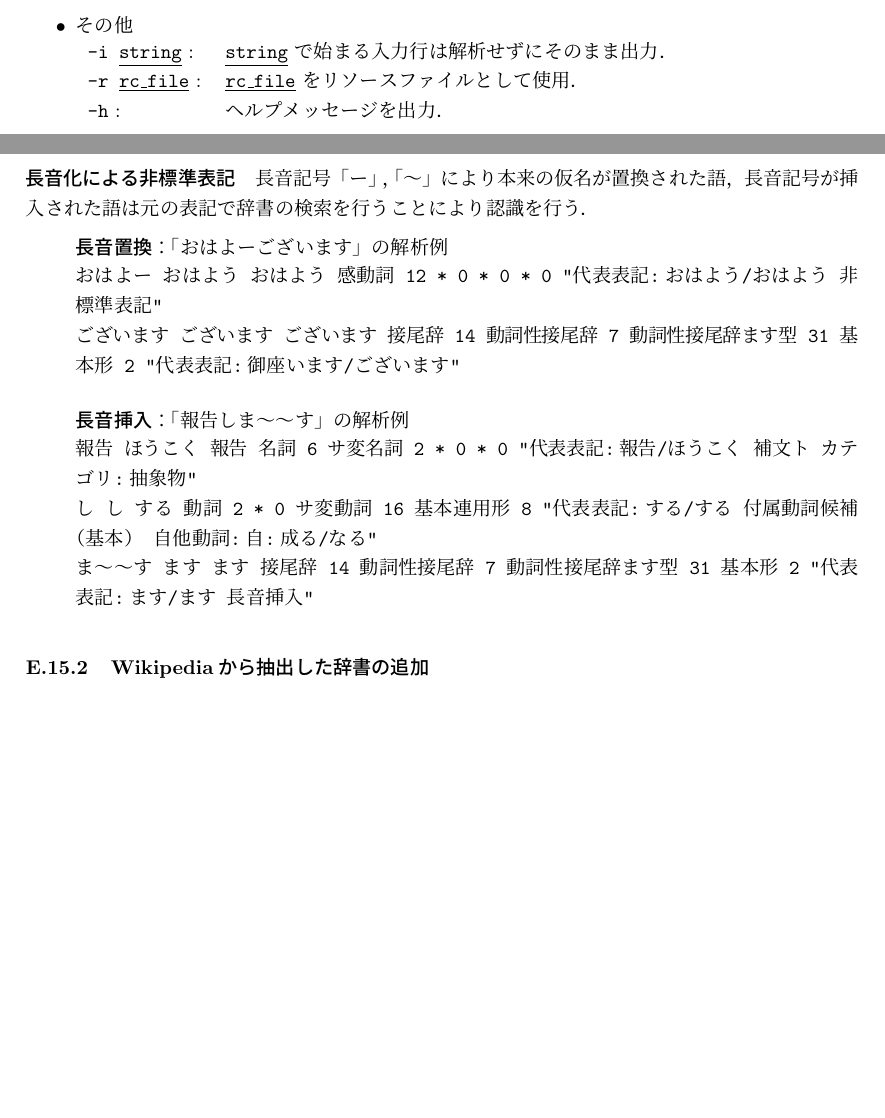
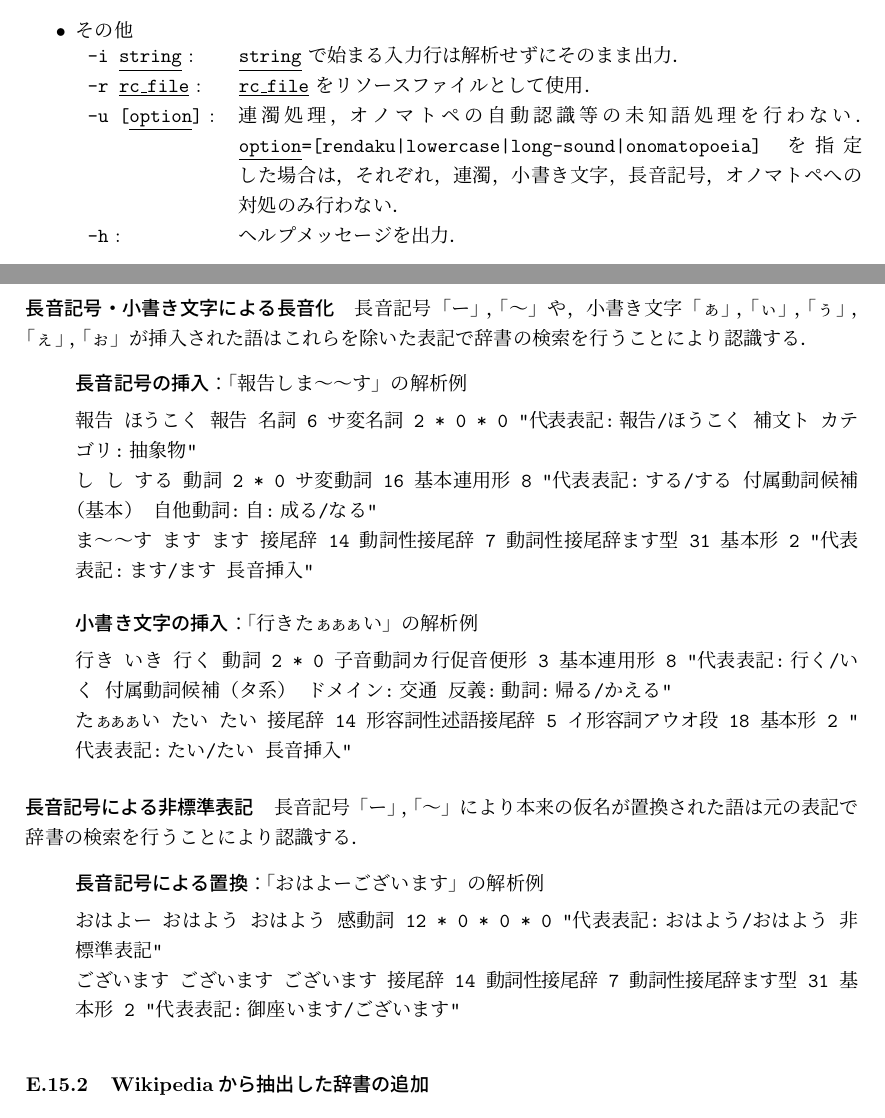
Before and after one commit to ku-nlp/juman, a LaTeX document (doc/manual.tex): two parts of pages 19 and 53 of 55, joined at a grey line, cut so that both start at the same text, the shorter picture padded with empty space. Compiled offline with pLaTeX and dvipdfmx.

Commit message:
Updated manual.tex.

```diff
--- a/doc/manual.tex
+++ b/doc/manual.tex
@@ -942,7 +942,12 @@ $C_{i,j}=\infty$ とする)．したがって，$Mf_j$に対するすべての
     {\tt -i\ \underline{string}} : & {\tt \underline{string}} で始まる
     入力行は解析せずにそのまま出力．\\
     {\tt -r\ \underline{rc\_file}} : & {\tt \underline{rc\_file}} を
-      リソースファイルとして使用．\\
+    リソースファイルとして使用．\\
+    {\tt -u\ [\underline{option}]} : & {\tt 連濁処理，オノマトペの自動認
+   識等の未知語処理を行わない．
+   \underline{option}=[rendaku|lowercase|long-sound|onomatopoeia]を指定
+   した場合は，それぞれ，連濁，小書き文字，長音記号，オノマトペへの対処
+   のみ行わない．}\\
     {\tt -h} : & ヘルプメッセージを出力．\\
   \end{tabular}
 \end{itemize}
@@ -3022,3 +3027,5 @@ EOS
 \begin{quote}
 {\baselineskip = 1.0 \baselineskip
 \begin{verbatim}
+かわいぃ かわいい かわいい 形容詞 3 * 0 イ形容詞イ段 19 基本形 2 "代表表
+		記:可愛い/かわいい 非標準表記"
@@ -3096,3 +3103,4 @@ JUMAN6.0では，未知語の自動獲得（品詞，活用形の推定を含む
 
 
 %%%%%%%%%%%%%%%%%%%%%%%%%%%%%%%%%%%%%%%%%%%%%%%%%%%%%%%%%%%%%%%%%%%%%%
+\subsubsection{非反復形オノマトペ，長音記号・小書き文字による長音化・非
@@ -3133,30 +3142,41 @@ JUMAN6.0では，未知語の自動獲得（品詞，活用形の推定を含む
+る る る 接尾辞 14 動詞性接尾辞 7 母音動詞 1 基本形 2 "代表表記:る/る"
 \end{verbatim}
 }
 \end{quote}
 
-\paragraph{長音化による非標準表記}
-長音記号「ー」，「〜」により本来の仮名が置換された語，長音記号が挿入され
-た語は元の表記で辞書の検索を行うことにより認識を行う．
+\paragraph{長音記号・小書き文字による長音化}
+
+長音記号「ー」，「〜」や，小書き文字「ぁ」，「ぃ」，「ぅ」，「ぇ」，「ぉ」
+が挿入された語はこれらを除いた表記で辞書の検索を行うことにより認識する．
 
 \noindent
 \begin{quote}
 {\baselineskip = 1.0 \baselineskip
-{\bf 長音置換}：「おはよーございます」の解析例\vspace{-2ex}
-\begin{verbatim}
-おはよー おはよう おはよう 感動詞 12 * 0 * 0 * 0 "代表表記:おはよう/おはよう 非標準表記"
-ございます ございます ございます 接尾辞 14 動詞性接尾辞 7 動詞性接尾辞ます型 31 基本形 2 "代表表記:御座います/ございます"
-\end{verbatim}
-}
-\end{quote}
-
-\noindent
-\begin{quote}
-{\baselineskip = 1.0 \baselineskip
-{\bf 長音挿入}：「報告しま〜〜す」の解析例\vspace{-2ex}
+{\bf 長音記号の挿入}：「報告しま〜〜す」の解析例\vspace{-2ex}
 \begin{verbatim}
 報告 ほうこく 報告 名詞 6 サ変名詞 2 * 0 * 0 "代表表記:報告/ほうこく 補文ト カテゴリ:抽象物"
 し し する 動詞 2 * 0 サ変動詞 16 基本連用形 8 "代表表記:する/する 付属動詞候補（基本） 自他動詞:自:成る/なる"
 ま〜〜す ます ます 接尾辞 14 動詞性接尾辞 7 動詞性接尾辞ます型 31 基本形 2 "代表表記:ます/ます 長音挿入"
+\end{verbatim}
+{\bf 小書き文字の挿入}：「行きたぁぁぁい」の解析例\vspace{-2ex}
+\begin{verbatim}
+行き いき 行く 動詞 2 * 0 子音動詞カ行促音便形 3 基本連用形 8 "代表表記:行く/いく 付属動詞候補（タ系） ドメイン:交通 反義:動詞:帰る/かえる"
+たぁぁぁい たい たい 接尾辞 14 形容詞性述語接尾辞 5 イ形容詞アウオ段 18 基本形 2 "代表表記:たい/たい 長音挿入"
+\end{verbatim}
+}
+\end{quote}
+
+\paragraph{長音記号による非標準表記}
+長音記号「ー」，「〜」により本来の仮名が置換された語は元の表記で辞書の検
+索を行うことにより認識する．
+
+\noindent
+\begin{quote}
+{\baselineskip = 1.0 \baselineskip
+{\bf 長音記号による置換}：「おはよーございます」の解析例\vspace{-2ex}
+\begin{verbatim}
+おはよー おはよう おはよう 感動詞 12 * 0 * 0 * 0 "代表表記:おはよう/おはよう 非標準表記"
+ございます ございます ございます 接尾辞 14 動詞性接尾辞 7 動詞性接尾辞ます型 31 基本形 2 "代表表記:御座います/ございます"
 \end{verbatim}
 }
 \end{quote}
```
Also changed, not shown: doc/manual.tex (45 more changed lines).
